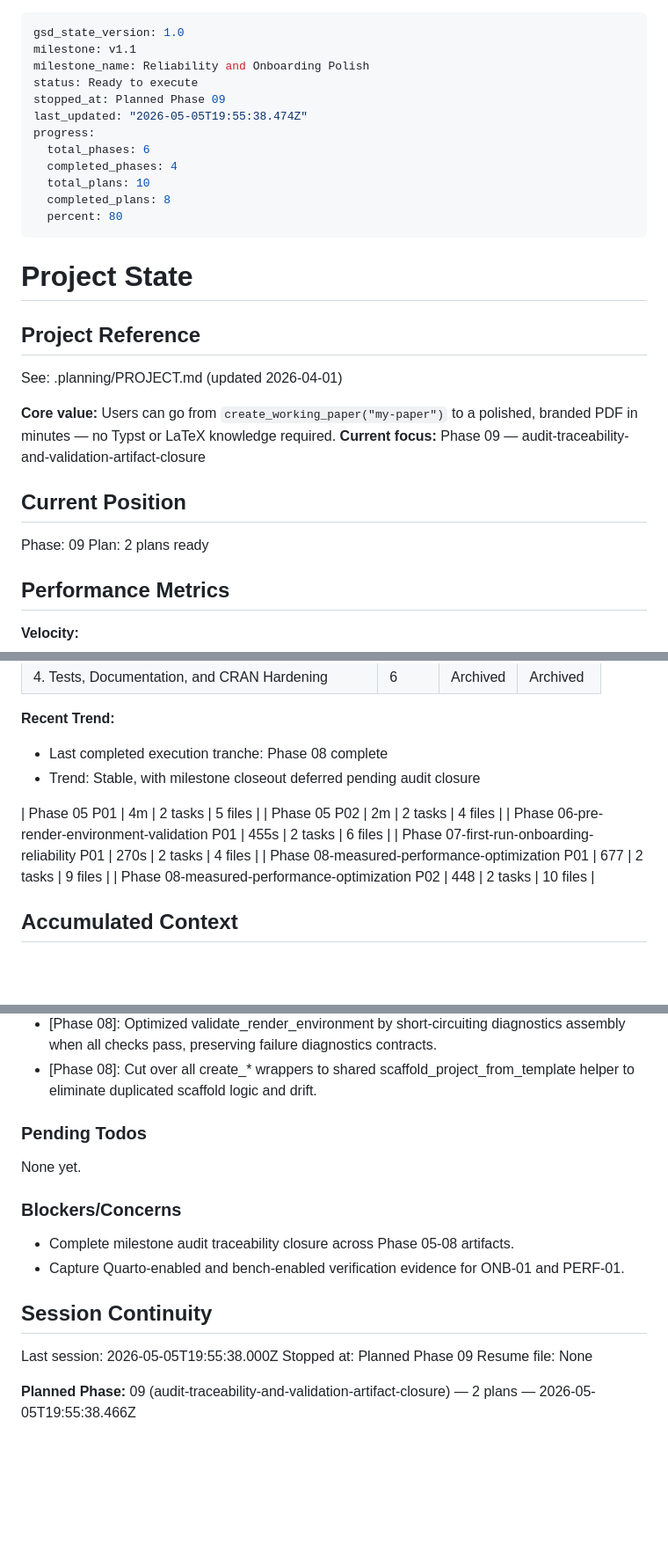
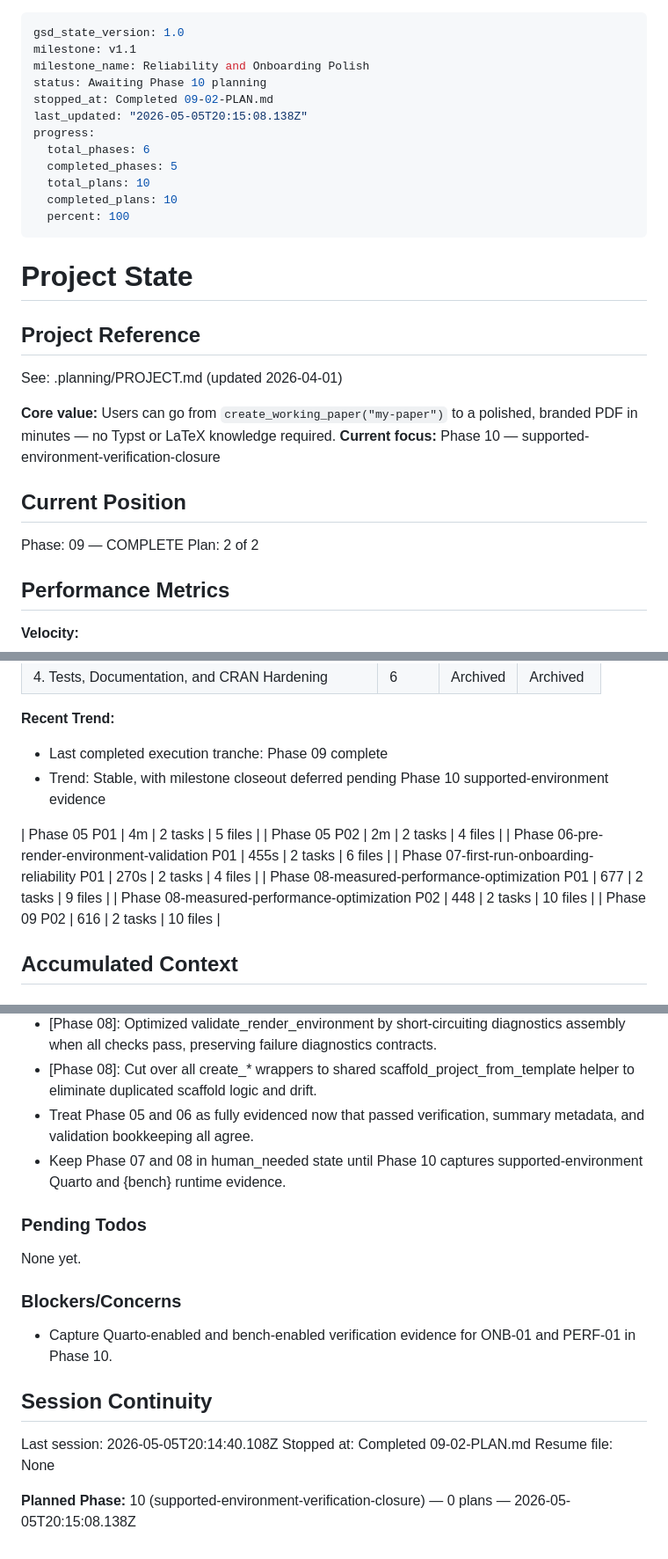
Before and after one commit to DavidZenz/typstR, a Markdown page: .planning/STATE.md, 3 parts joined by grey strips. Shown at 88% size. Drawn GitHub-style; blank space fills up the shorter version.

Commit message:
docs(09-02): add audit closure execution report

```diff
--- a/.planning/STATE.md
+++ b/.planning/STATE.md
@@ -2,15 +2,15 @@
 gsd_state_version: 1.0
 milestone: v1.1
 milestone_name: Reliability and Onboarding Polish
-status: Ready to execute
-stopped_at: Planned Phase 09
-last_updated: "2026-05-05T19:55:38.474Z"
+status: Awaiting Phase 10 planning
+stopped_at: Completed 09-02-PLAN.md
+last_updated: "2026-05-05T20:15:08.138Z"
 progress:
   total_phases: 6
-  completed_phases: 4
+  completed_phases: 5
   total_plans: 10
-  completed_plans: 8
-  percent: 80
+  completed_plans: 10
+  percent: 100
 ---
 
 # Project State
@@ -20,12 +20,12 @@ progress:
 See: .planning/PROJECT.md (updated 2026-04-01)
 
 **Core value:** Users can go from `create_working_paper("my-paper")` to a polished, branded PDF in minutes — no Typst or LaTeX knowledge required.
-**Current focus:** Phase 09 — audit-traceability-and-validation-artifact-closure
+**Current focus:** Phase 10 — supported-environment-verification-closure
 
 ## Current Position
 
-Phase: 09
-Plan: 2 plans ready
+Phase: 09 — COMPLETE
+Plan: 2 of 2
 
 ## Performance Metrics
 
@@ -46,8 +46,8 @@ Plan: 2 plans ready
 
 **Recent Trend:**
 
-- Last completed execution tranche: Phase 08 complete
-- Trend: Stable, with milestone closeout deferred pending audit closure
+- Last completed execution tranche: Phase 09 complete
+- Trend: Stable, with milestone closeout deferred pending Phase 10 supported-environment evidence
 
 | Phase 05 P01 | 4m | 2 tasks | 5 files |
 | Phase 05 P02 | 2m | 2 tasks | 4 files |
@@ -55,6 +55,7 @@ Plan: 2 plans ready
 | Phase 07-first-run-onboarding-reliability P01 | 270s | 2 tasks | 4 files |
 | Phase 08-measured-performance-optimization P01 | 677 | 2 tasks | 9 files |
 | Phase 08-measured-performance-optimization P02 | 448 | 2 tasks | 10 files |
+| Phase 09 P02 | 616 | 2 tasks | 10 files |
 
 ## Accumulated Context
 
@@ -81,6 +82,8 @@ Recent decisions affecting current work:
 - [Phase 08-measured-performance-optimization]: Performance contract tests now use scenario-map key resolution with explicit tolerance and gain policy fields.
 - [Phase 08]: Optimized validate_render_environment by short-circuiting diagnostics assembly when all checks pass, preserving failure diagnostics contracts.
 - [Phase 08]: Cut over all create_* wrappers to shared scaffold_project_from_template helper to eliminate duplicated scaffold logic and drift.
+- Treat Phase 05 and 06 as fully evidenced now that passed verification, summary metadata, and validation bookkeeping all agree.
+- Keep Phase 07 and 08 in human_needed state until Phase 10 captures supported-environment Quarto and {bench} runtime evidence.
 
 ### Pending Todos
 
@@ -88,13 +91,12 @@ None yet.
 
 ### Blockers/Concerns
 
-- Complete milestone audit traceability closure across Phase 05-08 artifacts.
-- Capture Quarto-enabled and bench-enabled verification evidence for ONB-01 and PERF-01.
+- Capture Quarto-enabled and bench-enabled verification evidence for ONB-01 and PERF-01 in Phase 10.
 
 ## Session Continuity
 
-Last session: 2026-05-05T19:55:38.000Z
-Stopped at: Planned Phase 09
+Last session: 2026-05-05T20:14:40.108Z
+Stopped at: Completed 09-02-PLAN.md
 Resume file: None
 
-**Planned Phase:** 09 (audit-traceability-and-validation-artifact-closure) — 2 plans — 2026-05-05T19:55:38.466Z
+**Planned Phase:** 10 (supported-environment-verification-closure) — 0 plans — 2026-05-05T20:15:08.138Z
```
Also changed, not shown: 1 other file.
